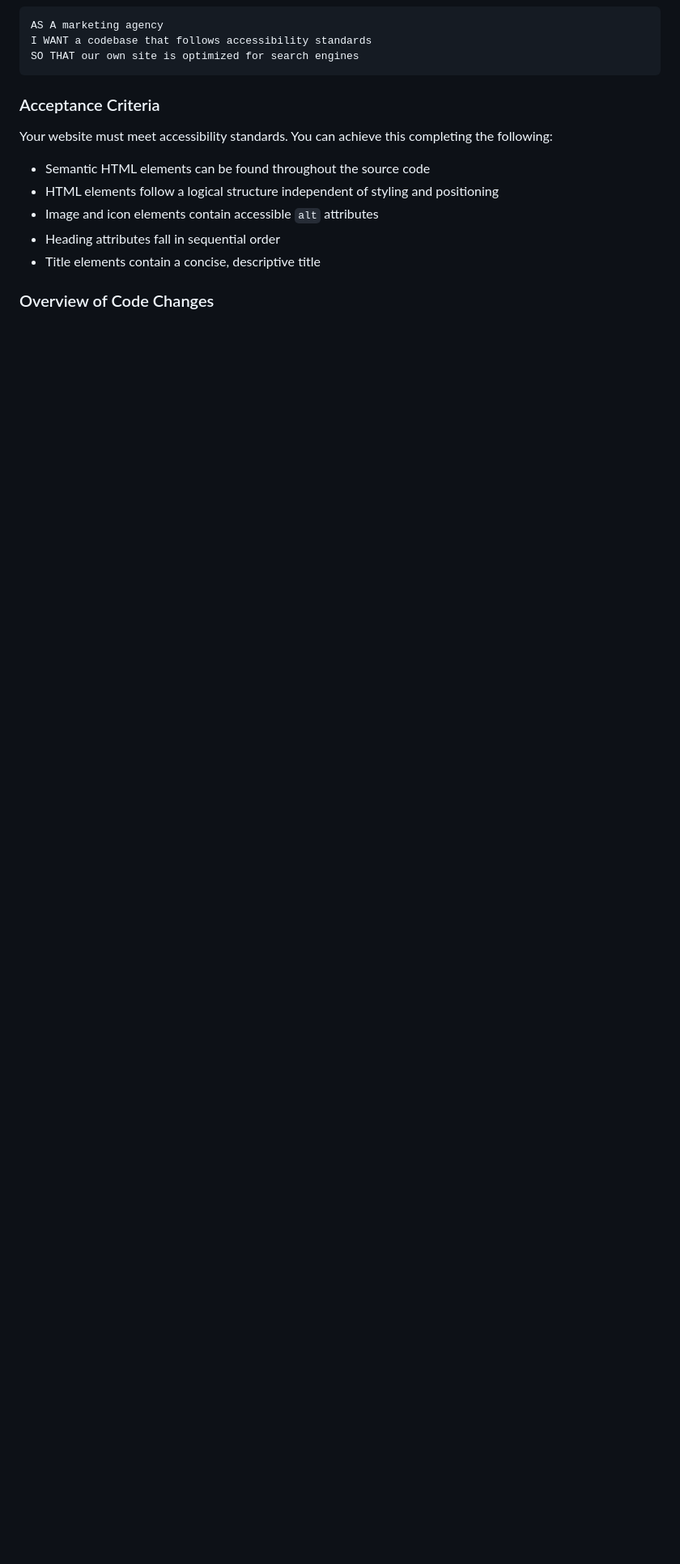
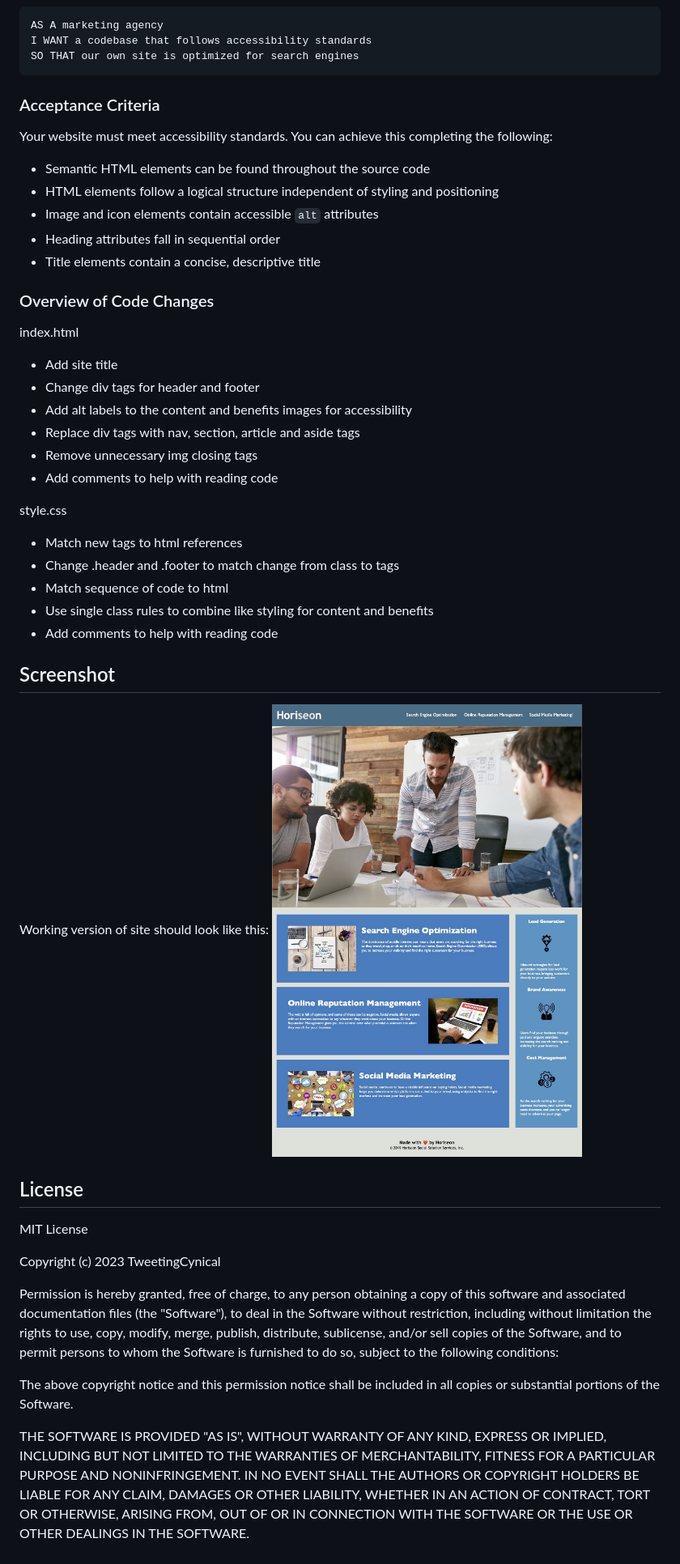
Before and after one commit to TweetingCynical/code-refactor, a Markdown page: README.md, the part around the change. Shown: that part at 81% size. GitHub-like rendering; pictures changed too: assets/images/screenshot.jpg (added); blank space fills up the shorter version.

Commit message:
Add screenshot. Update readme. Refine sequence of css items to reflect order of html page.

```diff
--- a/README.md
+++ b/README.md
@@ -31,3 +31,49 @@ Your website must meet accessibility standards. You can achieve this completing
 - Title elements contain a concise, descriptive title
 
 ### Overview of Code Changes
+
+index.html
+
+- Add site title
+- Change div tags for header and footer
+- Add alt labels to the content and benefits images for accessibility
+- Replace div tags with nav, section, article and aside tags
+- Remove unnecessary img closing tags
+- Add comments to help with reading code
+
+style.css
+
+- Match new tags to html references
+- Change .header and .footer to match change from class to tags
+- Match sequence of code to html
+- Use single class rules to combine like styling for content and benefits
+- Add comments to help with reading code
+
+## Screenshot
+
+Working version of site should look like this:
+![Site Screenshot](./assets/images/screenshot.jpg)
+
+## License
+
+MIT License
+
+Copyright (c) 2023 TweetingCynical
+
+Permission is hereby granted, free of charge, to any person obtaining a copy
+of this software and associated documentation files (the "Software"), to deal
+in the Software without restriction, including without limitation the rights
+to use, copy, modify, merge, publish, distribute, sublicense, and/or sell
+copies of the Software, and to permit persons to whom the Software is
+furnished to do so, subject to the following conditions:
+
+The above copyright notice and this permission notice shall be included in all
+copies or substantial portions of the Software.
+
+THE SOFTWARE IS PROVIDED "AS IS", WITHOUT WARRANTY OF ANY KIND, EXPRESS OR
+IMPLIED, INCLUDING BUT NOT LIMITED TO THE WARRANTIES OF MERCHANTABILITY,
+FITNESS FOR A PARTICULAR PURPOSE AND NONINFRINGEMENT. IN NO EVENT SHALL THE
+AUTHORS OR COPYRIGHT HOLDERS BE LIABLE FOR ANY CLAIM, DAMAGES OR OTHER
+LIABILITY, WHETHER IN AN ACTION OF CONTRACT, TORT OR OTHERWISE, ARISING FROM,
+OUT OF OR IN CONNECTION WITH THE SOFTWARE OR THE USE OR OTHER DEALINGS IN THE
+SOFTWARE.
```
Also changed, not shown: Challenge-Guide.md (deleted, +0 -42 lines), Good-README-Guide.md (deleted, +0 -84 lines), 2 other files.
